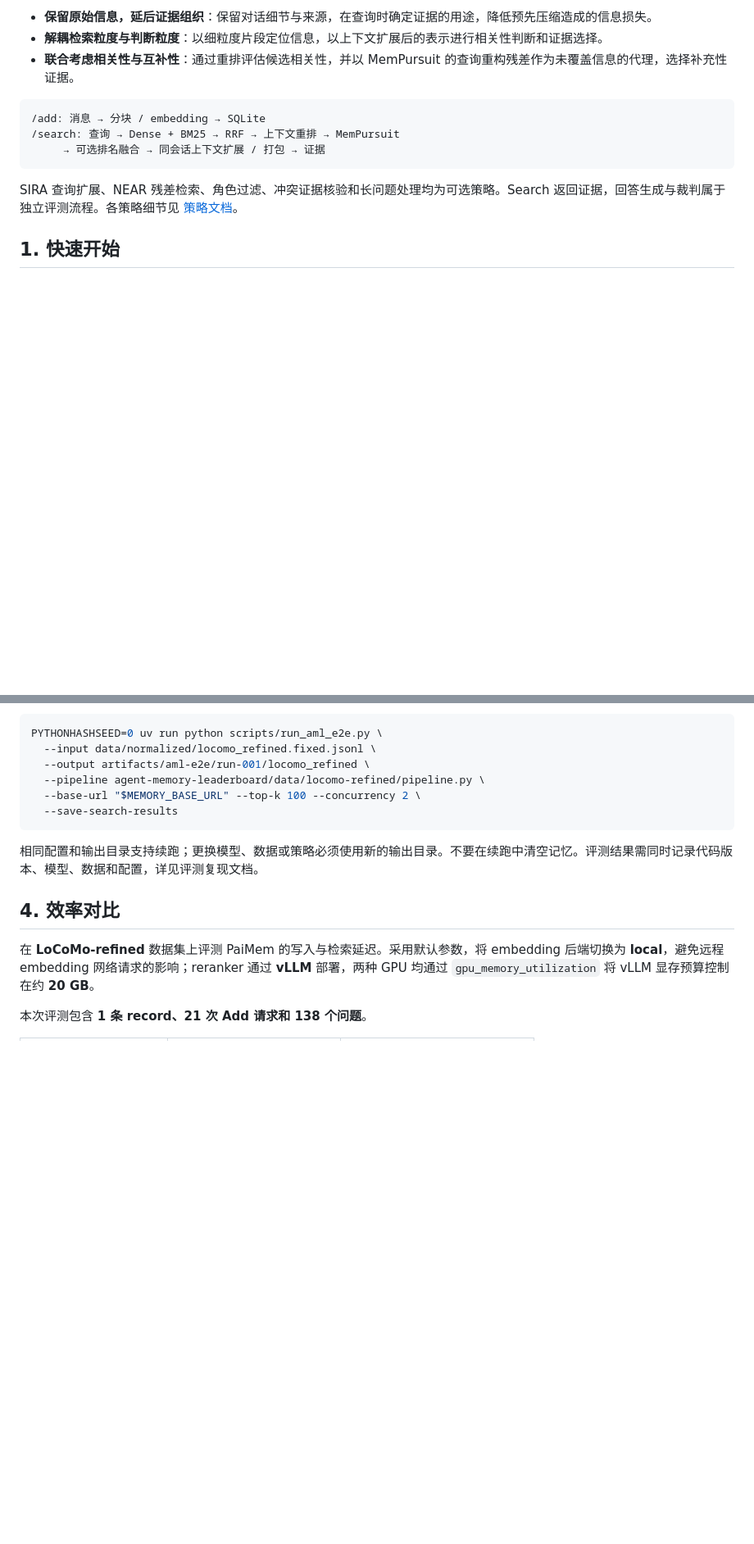
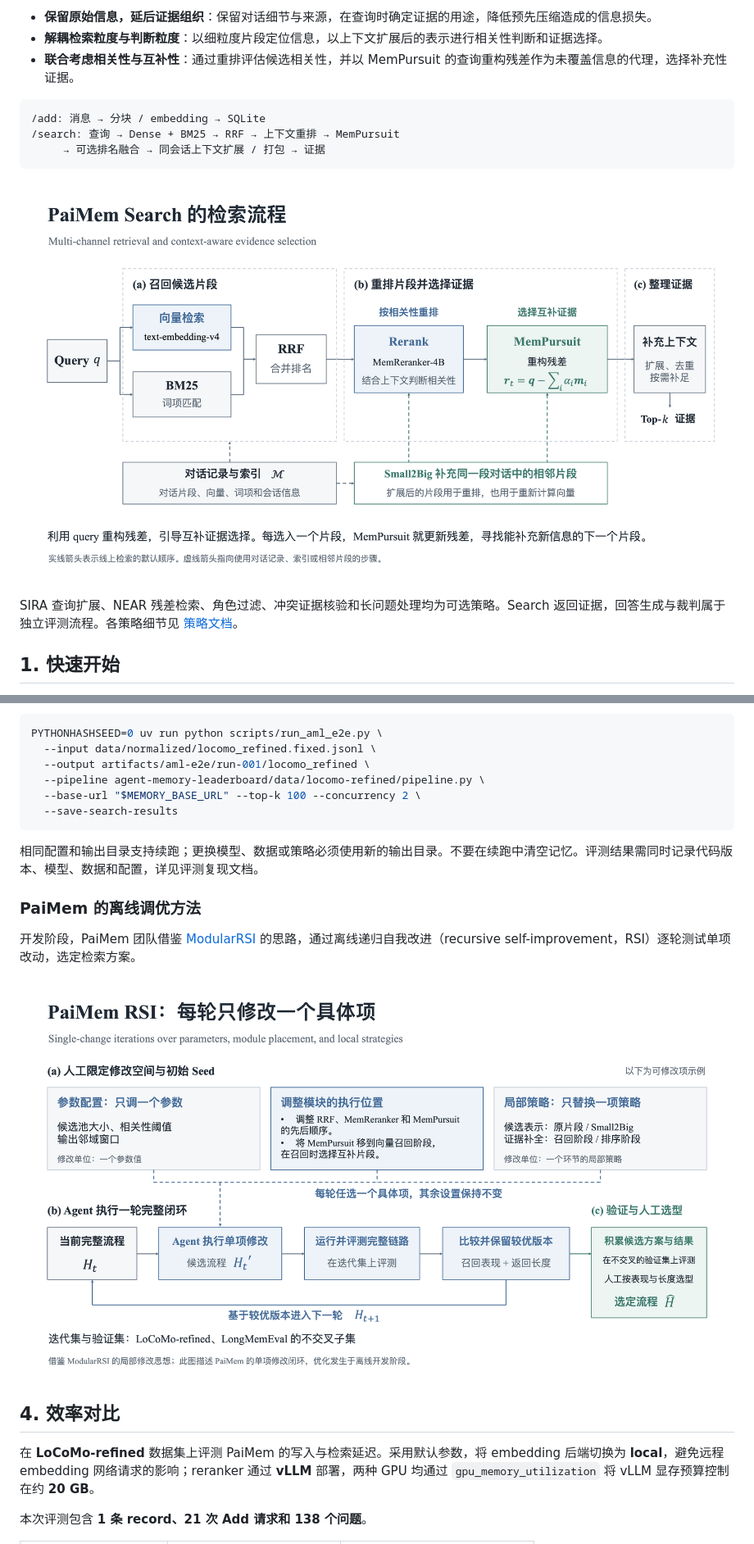
Before and after one commit to vikotse/PaiMem, a Markdown page: README.zh-CN.md, 2 parts joined by grey strips. Shown at 82% size. GitHub-like rendering; pictures changed too: docs/assets/diagrams/rsi-workflow.zh-CN.png (added), docs/assets/diagrams/search-pipeline.zh-CN.png (added); blank space fills up the shorter version.

````diff
--- a/README.zh-CN.md
+++ b/README.zh-CN.md
@@ -21,6 +21,8 @@ PaiMem 将长期记忆读取建模为**查询条件下的上下文证据选择**
 /search: 查询 → Dense + BM25 → RRF → 上下文重排 → MemPursuit
      → 可选排名融合 → 同会话上下文扩展 / 打包 → 证据
 ```
+
+![PaiMem 用 RRF 融合向量检索与 BM25 的结果，结合上下文重排片段，再由 MemPursuit 选择互补证据。](docs/assets/diagrams/search-pipeline.zh-CN.png)
 
 SIRA 查询扩展、NEAR 残差检索、角色过滤、冲突证据核验和长问题处理均为可选策略。Search 返回证据，回答生成与裁判属于独立评测流程。各策略细节见 [策略文档](docs/configuration.zh-CN.md)。
 
@@ -155,6 +157,12 @@ PYTHONHASHSEED=0 uv run python scripts/run_aml_e2e.py \
 
 相同配置和输出目录支持续跑；更换模型、数据或策略必须使用新的输出目录。不要在续跑中清空记忆。评测结果需同时记录代码版本、模型、数据和配置，详见评测复现文档。
 
+### PaiMem 的离线调优方法
+
+开发阶段，PaiMem 团队借鉴 [ModularRSI](https://arxiv.org/abs/2609.14857) 的思路，通过离线递归自我改进（recursive self-improvement，RSI）逐轮测试单项改动，选定检索方案。
+
+![RSI 每轮只修改检索流程中的一项，比较召回表现与返回长度，再用独立验证集评估候选方案。](docs/assets/diagrams/rsi-workflow.zh-CN.png)
+
 ## 4. 效率对比
 
 在 **LoCoMo-refined** 数据集上评测 PaiMem 的写入与检索延迟。采用默认参数，将 embedding 后端切换为 **local**，避免远程 embedding 网络请求的影响；reranker 通过 **vLLM** 部署，两种 GPU 均通过 `gpu_memory_utilization` 将 vLLM 显存预算控制在约 **20 GB**。
````
Also changed, not shown: README.md (+8 -0 lines), docs/assets/diagrams/rsi-workflow.en.png (added), docs/assets/diagrams/search-pipeline.en.png (added).
